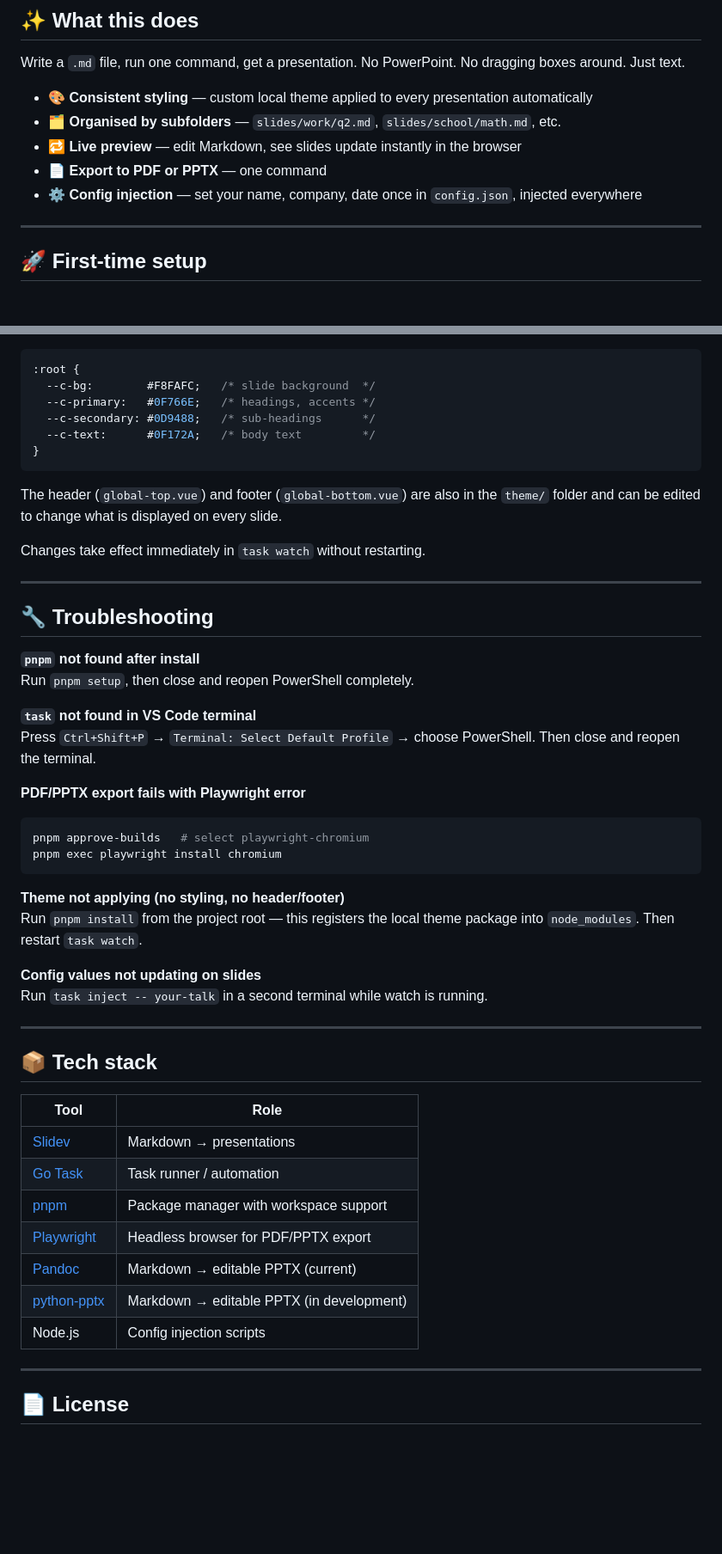
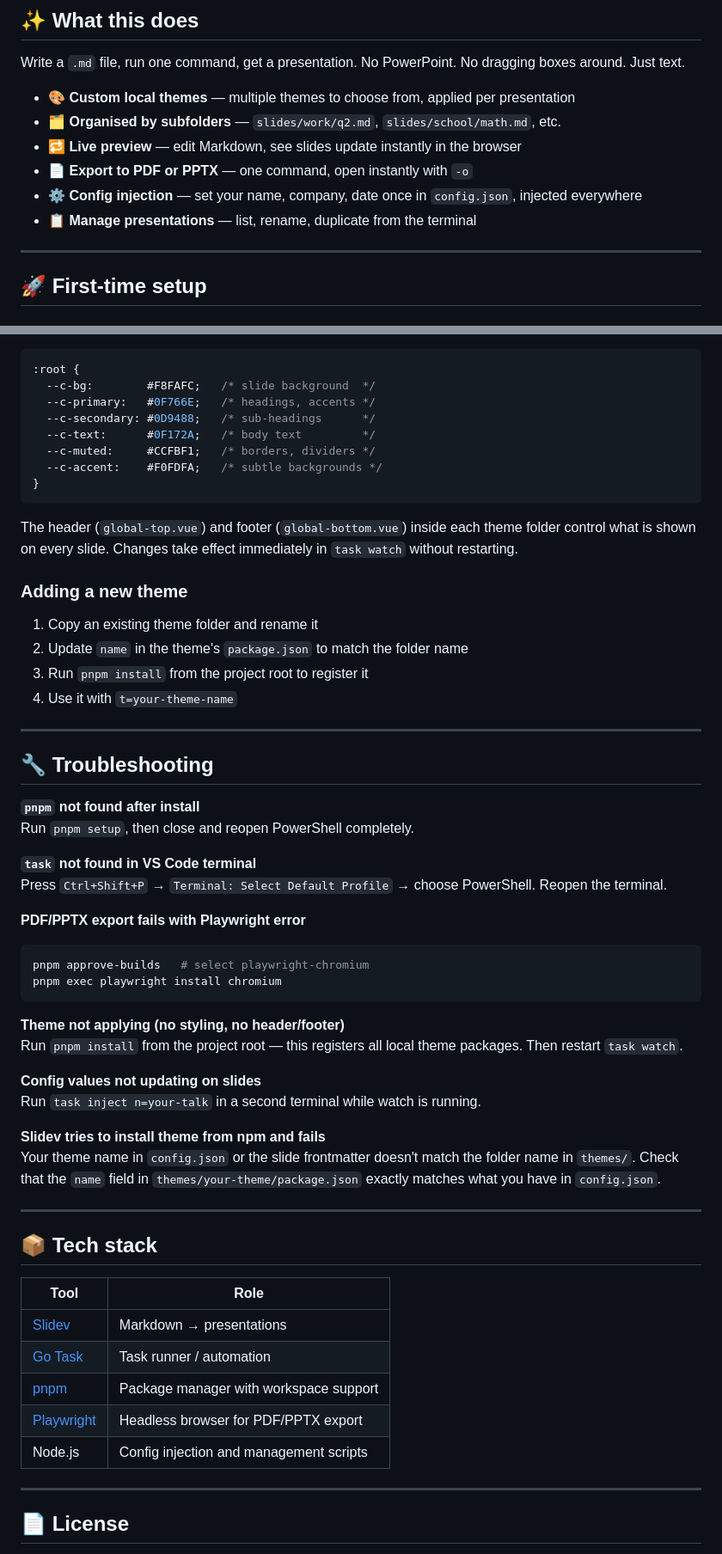
Before and after one commit to maksym-kravchenko/presentations-automating, a Markdown page: README.md, 2 parts joined by grey strips. Shown at 86% size. GitHub-like rendering; blank space fills up the shorter version.

````diff
--- a/README.md
+++ b/README.md
@@ -9,11 +9,12 @@
 
 Write a `.md` file, run one command, get a presentation. No PowerPoint. No dragging boxes around. Just text.
 
-- 🎨 **Consistent styling** — custom local theme applied to every presentation automatically
+- 🎨 **Custom local themes** — multiple themes to choose from, applied per presentation
 - 🗂️ **Organised by subfolders** — `slides/work/q2.md`, `slides/school/math.md`, etc.
 - 🔁 **Live preview** — edit Markdown, see slides update instantly in the browser
-- 📄 **Export to PDF or PPTX** — one command
+- 📄 **Export to PDF or PPTX** — one command, open instantly with `-o`
 - ⚙️ **Config injection** — set your name, company, date once in `config.json`, injected everywhere
+- 📋 **Manage presentations** — list, rename, duplicate from the terminal
 
 ---
 
@@ -232,12 +280,19 @@ The theme lives in `theme/styles/index.css`. Edit the CSS variables at the top t
   --c-primary:   #0F766E;   /* headings, accents */
   --c-secondary: #0D9488;   /* sub-headings      */
   --c-text:      #0F172A;   /* body text         */
+  --c-muted:     #CCFBF1;   /* borders, dividers */
+  --c-accent:    #F0FDFA;   /* subtle backgrounds */
 }
 ```
 
-The header (`global-top.vue`) and footer (`global-bottom.vue`) are also in the `theme/` folder and can be edited to change what is displayed on every slide.
+The header (`global-top.vue`) and footer (`global-bottom.vue`) inside each theme folder control what is shown on every slide. Changes take effect immediately in `task watch` without restarting.
 
-Changes take effect immediately in `task watch` without restarting.
+### Adding a new theme
+
+1. Copy an existing theme folder and rename it
+2. Update `name` in the theme's `package.json` to match the folder name
+3. Run `pnpm install` from the project root to register it
+4. Use it with `t=your-theme-name`
 
 ---
 
@@ -247,7 +302,7 @@ Changes take effect immediately in `task watch` without restarting.
 Run `pnpm setup`, then close and reopen PowerShell completely.
 
 **`task` not found in VS Code terminal**
-Press `Ctrl+Shift+P` → `Terminal: Select Default Profile` → choose PowerShell. Then close and reopen the terminal.
+Press `Ctrl+Shift+P` → `Terminal: Select Default Profile` → choose PowerShell. Reopen the terminal.
 
 **PDF/PPTX export fails with Playwright error**
 
@@ -257,10 +312,13 @@ pnpm exec playwright install chromium
 ```
 
 **Theme not applying (no styling, no header/footer)**
-Run `pnpm install` from the project root — this registers the local theme package into `node_modules`. Then restart `task watch`.
+Run `pnpm install` from the project root — this registers all local theme packages. Then restart `task watch`.
 
 **Config values not updating on slides**
-Run `task inject -- your-talk` in a second terminal while watch is running.
+Run `task inject n=your-talk` in a second terminal while watch is running.
+
+**Slidev tries to install theme from npm and fails**
+Your theme name in `config.json` or the slide frontmatter doesn't match the folder name in `themes/`. Check that the `name` field in `themes/your-theme/package.json` exactly matches what you have in `config.json`.
 
 ---
 
@@ -272,9 +330,7 @@ Run `task inject -- your-talk` in a second terminal while watch is running.
 | [Go Task](https://taskfile.dev) | Task runner / automation |
 | [pnpm](https://pnpm.io) | Package manager with workspace support |
 | [Playwright](https://playwright.dev) | Headless browser for PDF/PPTX export |
-| [Pandoc](https://pandoc.org) | Markdown → editable PPTX (current) |
-| [python-pptx](https://python-pptx.readthedocs.io) | Markdown → editable PPTX (in development) |
-| Node.js | Config injection scripts |
+| Node.js | Config injection and management scripts |
 
 ---
 
````
Also changed, not shown: other parts of README.md (+119 -72 lines).
